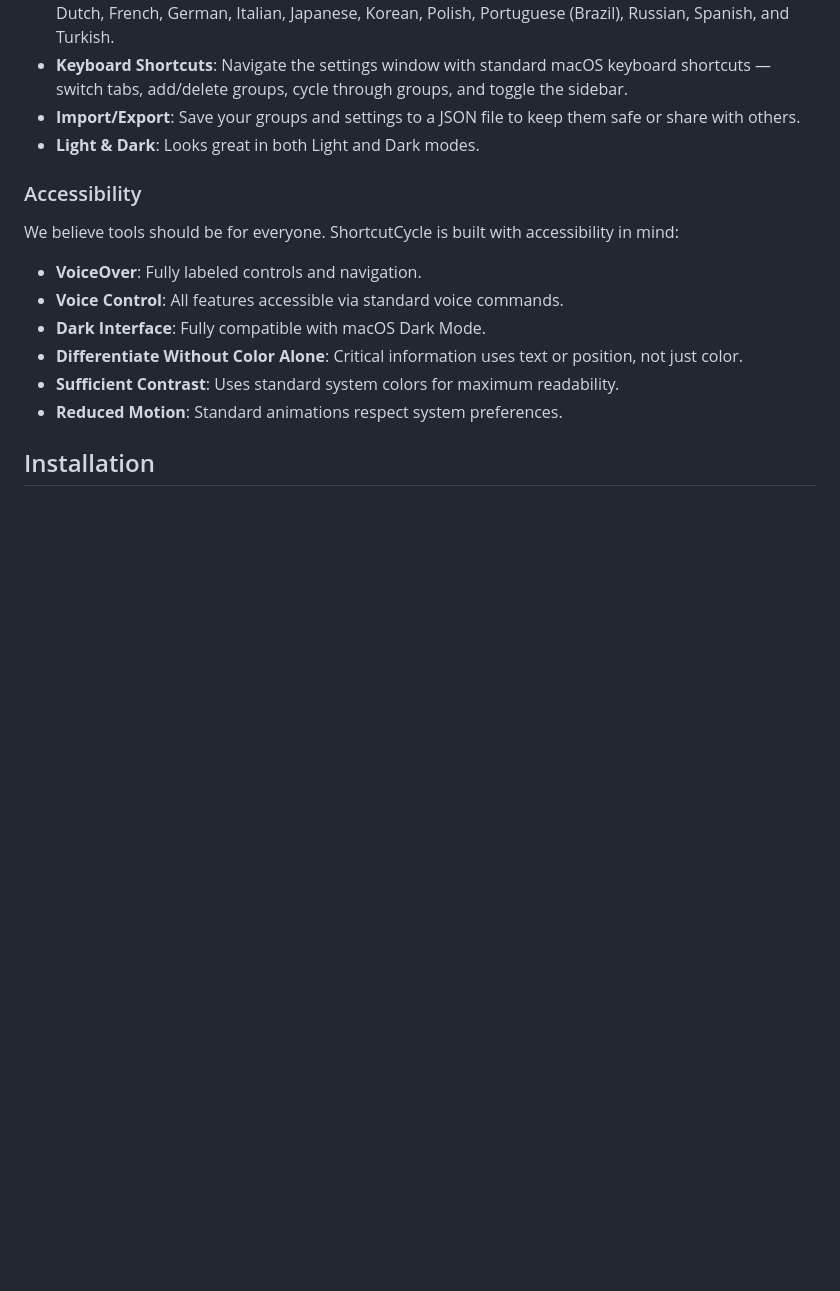
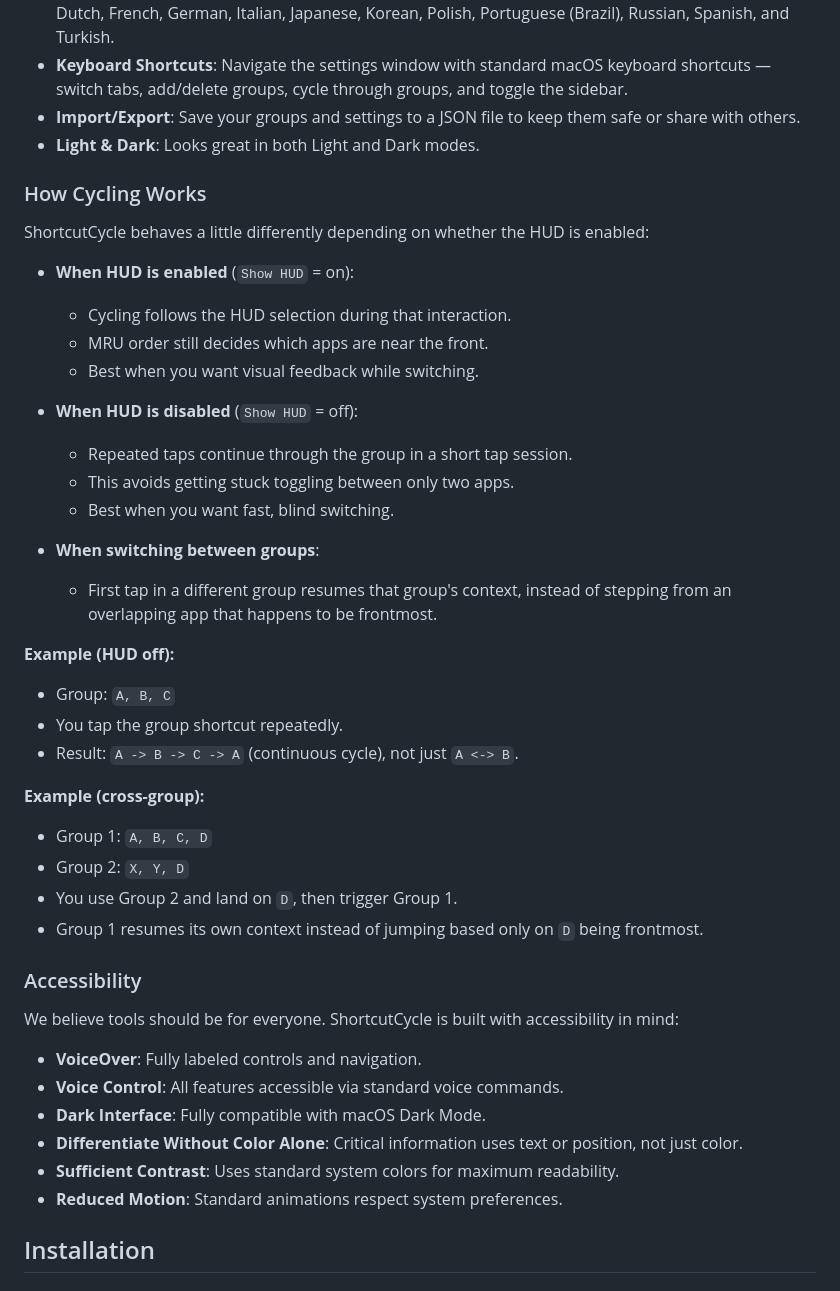
Before and after one commit to xcv58/ShortcutCycle, a Markdown page: README.md, the part around the change. GitHub-like rendering; blank space fills up the shorter version.

Commit message:
docs: clarify HUD on/off cycling behavior with examples

```diff
--- a/README.md
+++ b/README.md
@@ -33,6 +33,34 @@ ShortcutCycle helps you switch between your favorite apps with just one keyboard
 - **Keyboard Shortcuts**: Navigate the settings window with standard macOS keyboard shortcuts — switch tabs, add/delete groups, cycle through groups, and toggle the sidebar.
 - **Import/Export**: Save your groups and settings to a JSON file to keep them safe or share with others.
 - **Light & Dark**: Looks great in both Light and Dark modes.
+
+### How Cycling Works
+
+ShortcutCycle behaves a little differently depending on whether the HUD is enabled:
+
+- **When HUD is enabled** (`Show HUD` = on):
+  - Cycling follows the HUD selection during that interaction.
+  - MRU order still decides which apps are near the front.
+  - Best when you want visual feedback while switching.
+
+- **When HUD is disabled** (`Show HUD` = off):
+  - Repeated taps continue through the group in a short tap session.
+  - This avoids getting stuck toggling between only two apps.
+  - Best when you want fast, blind switching.
+
+- **When switching between groups**:
+  - First tap in a different group resumes that group's context, instead of stepping from an overlapping app that happens to be frontmost.
+
+**Example (HUD off):**
+- Group: `A, B, C`
+- You tap the group shortcut repeatedly.
+- Result: `A -> B -> C -> A` (continuous cycle), not just `A <-> B`.
+
+**Example (cross-group):**
+- Group 1: `A, B, C, D`
+- Group 2: `X, Y, D`
+- You use Group 2 and land on `D`, then trigger Group 1.
+- Group 1 resumes its own context instead of jumping based only on `D` being frontmost.
 
 ### Accessibility
 We believe tools should be for everyone. ShortcutCycle is built with accessibility in mind:
```
